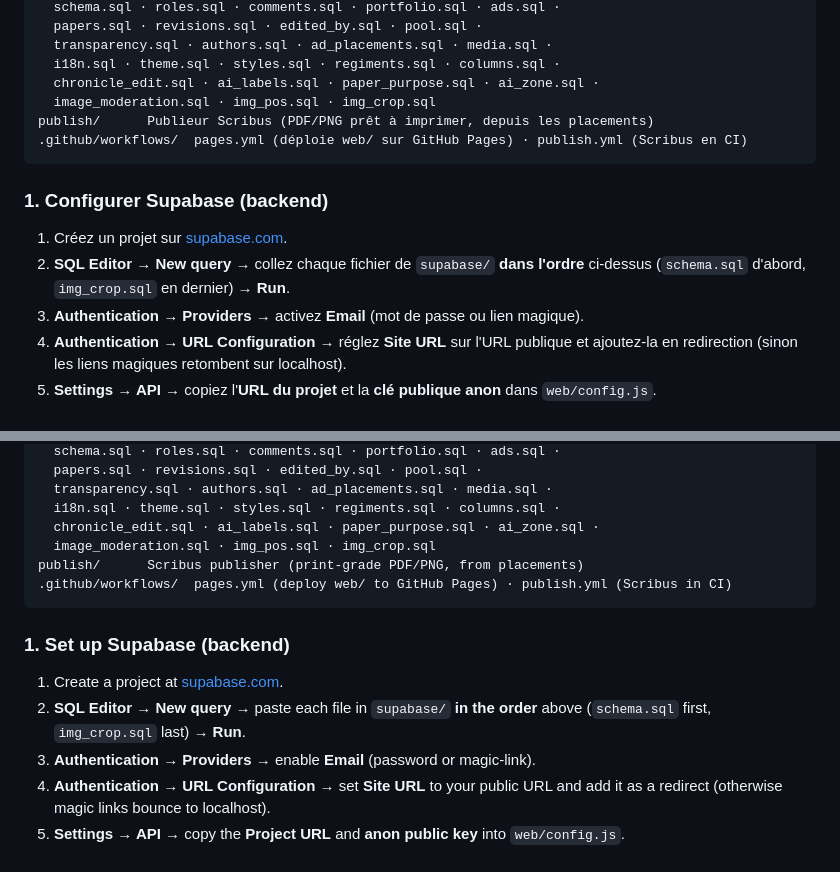
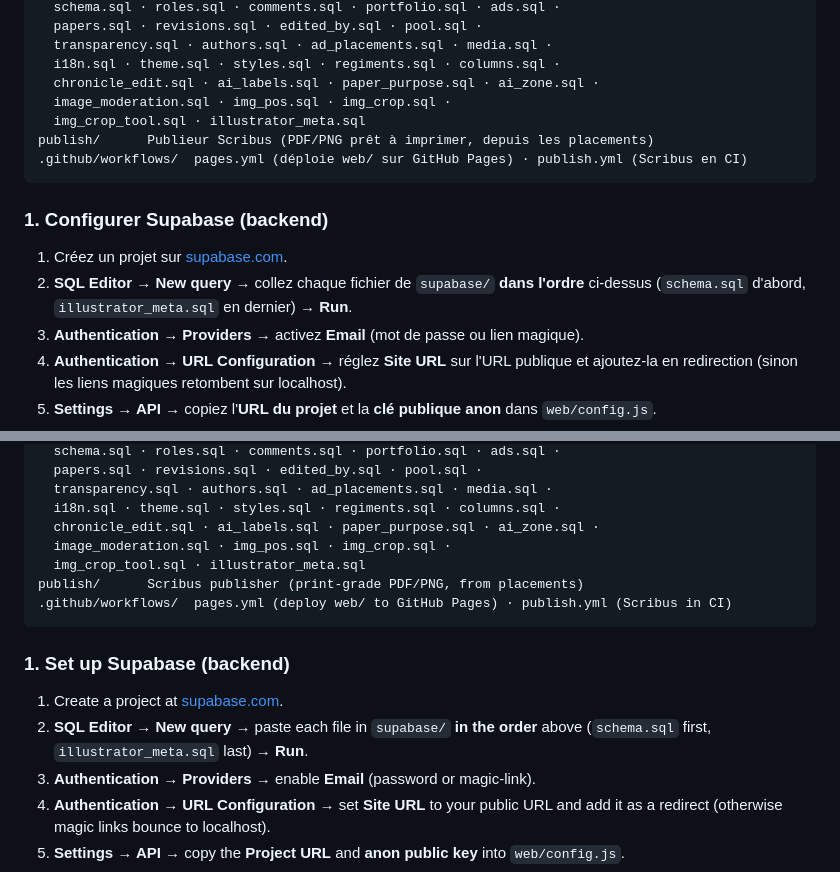
Before and after one commit to empereurlatruite-lgtm/publisheur, a Markdown page: README.md, 2 parts joined by grey strips. Drawn GitHub-style.

Commit message:
Docs: add img_crop_tool + illustrator_meta to README migration order
- Append the two newest migrations to both the FR and EN SQL apply-order
  lists (they were left at img_crop.sql) and update the "last file" note.
- All migration files are applied in the live DB and already listed in
  CLAUDE.md; this realigns README so a fresh setup doesn't skip them.

🤖 Generated with [Claude Code](https://claude.com/claude-code)

Co-Authored-By: Claude <noreply@anthropic.com>

````diff
--- a/README.md
+++ b/README.md
@@ -124,7 +124,8 @@ supabase/     Migrations SQL — à coller dans l'éditeur SQL de Supabase, dans
   transparency.sql · authors.sql · ad_placements.sql · media.sql ·
   i18n.sql · theme.sql · styles.sql · regiments.sql · columns.sql ·
   chronicle_edit.sql · ai_labels.sql · paper_purpose.sql · ai_zone.sql ·
-  image_moderation.sql · img_pos.sql · img_crop.sql
+  image_moderation.sql · img_pos.sql · img_crop.sql ·
+  img_crop_tool.sql · illustrator_meta.sql
 publish/      Publieur Scribus (PDF/PNG prêt à imprimer, depuis les placements)
 .github/workflows/  pages.yml (déploie web/ sur GitHub Pages) · publish.yml (Scribus en CI)
 ```
@@ -133,7 +134,7 @@ publish/      Publieur Scribus (PDF/PNG prêt à imprimer, depuis les placements
 
 1. Créez un projet sur [supabase.com](https://supabase.com).
 2. **SQL Editor → New query →** collez chaque fichier de `supabase/` **dans
-   l'ordre** ci-dessus (`schema.sql` d'abord, `img_crop.sql` en dernier) → **Run**.
+   l'ordre** ci-dessus (`schema.sql` d'abord, `illustrator_meta.sql` en dernier) → **Run**.
 3. **Authentication → Providers →** activez **Email** (mot de passe ou lien magique).
 4. **Authentication → URL Configuration →** réglez **Site URL** sur l'URL publique
    et ajoutez-la en redirection (sinon les liens magiques retombent sur localhost).
@@ -309,7 +310,8 @@ supabase/     SQL migrations — paste into the Supabase SQL editor, in order:
   transparency.sql · authors.sql · ad_placements.sql · media.sql ·
   i18n.sql · theme.sql · styles.sql · regiments.sql · columns.sql ·
   chronicle_edit.sql · ai_labels.sql · paper_purpose.sql · ai_zone.sql ·
-  image_moderation.sql · img_pos.sql · img_crop.sql
+  image_moderation.sql · img_pos.sql · img_crop.sql ·
+  img_crop_tool.sql · illustrator_meta.sql
 publish/      Scribus publisher (print-grade PDF/PNG, from placements)
 .github/workflows/  pages.yml (deploy web/ to GitHub Pages) · publish.yml (Scribus in CI)
 ```
@@ -318,7 +320,7 @@ publish/      Scribus publisher (print-grade PDF/PNG, from placements)
 
 1. Create a project at [supabase.com](https://supabase.com).
 2. **SQL Editor → New query →** paste each file in `supabase/` **in the order**
-   above (`schema.sql` first, `img_crop.sql` last) → **Run**.
+   above (`schema.sql` first, `illustrator_meta.sql` last) → **Run**.
 3. **Authentication → Providers →** enable **Email** (password or magic-link).
 4. **Authentication → URL Configuration →** set **Site URL** to your public URL and
    add it as a redirect (otherwise magic links bounce to localhost).
````
